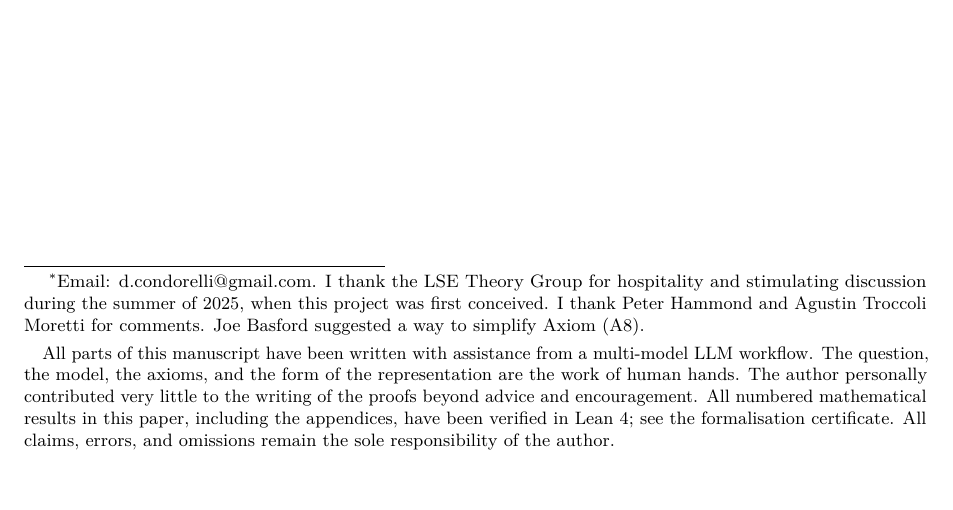
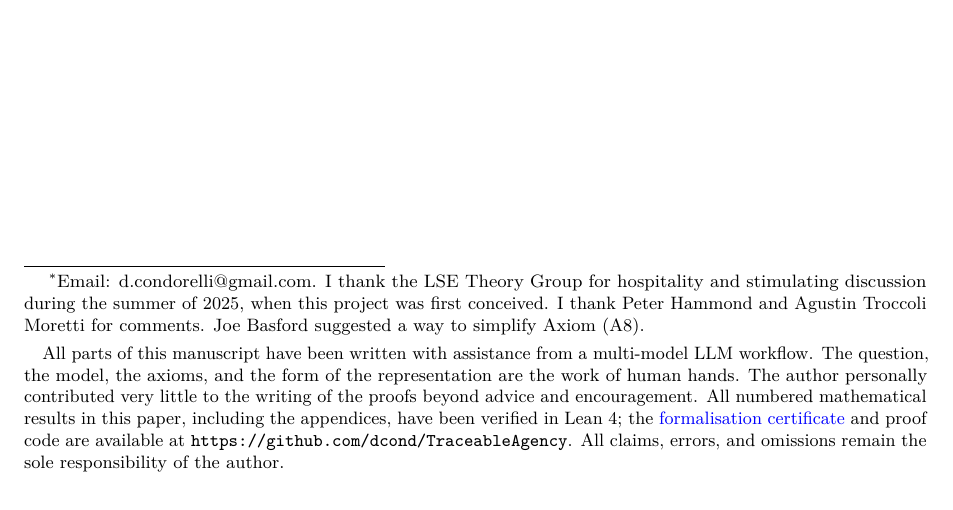
Before and after one commit to dcond/TraceableAgency, a LaTeX paper (Paper/trace_tempered_choice_v11.tex): part of page 1 of 41, cut so that both start at the same text. Compiled offline with pdfLaTeX.

Commit message:
Publish v11 with visible verification links and focused landing pages

```diff
--- a/Paper/trace_tempered_choice_v11.tex
+++ b/Paper/trace_tempered_choice_v11.tex
@@ -52,7 +52,8 @@ All parts of this manuscript have been written with assistance from a multi-mode
 question, the model, the axioms, and the form of the representation are the work of human hands.  The author
 personally contributed very little to the writing of the proofs beyond advice and encouragement.
 All numbered mathematical results in this paper, including the appendices, have been verified in
-Lean~4; see the \href{https://github.com/dcond/TraceableAgency/blob/main/Certificate/FORMALIZATION_CERTIFICATE.md}{formalisation certificate}.
+Lean~4; the \href{https://github.com/dcond/TraceableAgency/blob/main/Certificate/FORMALIZATION_CERTIFICATE.md}{\textcolor{blue}{formalisation certificate}}
+and proof code are available at \url{https://github.com/dcond/TraceableAgency}.
 All claims, errors, and omissions remain the sole responsibility of the author.}}
 \author{Daniele Condorelli\\University of Warwick}
 \date{\today}
```
Also changed, not shown: Certificate/FORMALIZATION_CERTIFICATE.md (+5 -0 lines), Certificate/README.md, Paper/README.md, Paper/trace_tempered_choice_v11.pdf, README.md, 1 other file.
